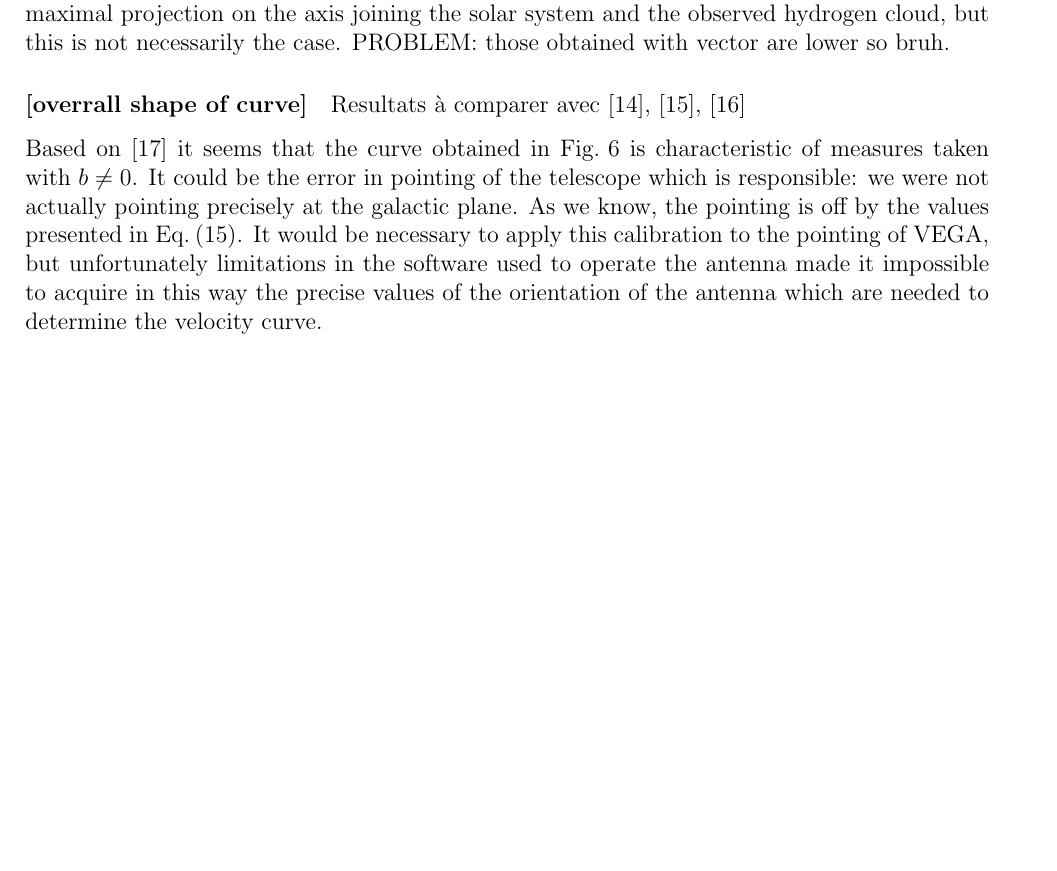
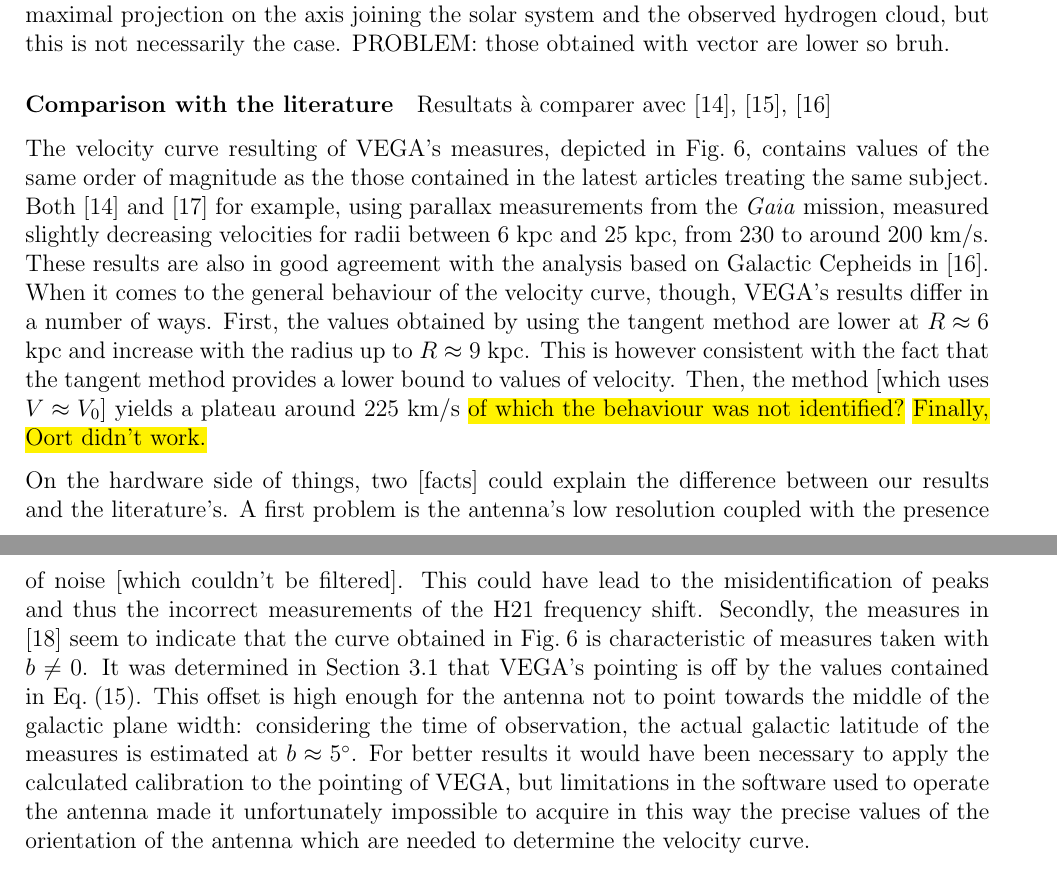
Before and after one commit to TomVdt/TPIII, a LaTeX document (04-radiotelescope/rapport.tex, which reads 04-radiotelescope/sections/3-discussion.tex): part of page 9 of 13 before the commit and two parts of pages 9 and 10 of 14 after it, the two joined at a grey line, cut so that both start at the same text, the shorter picture padded with empty space. Compiled offline with pdfLaTeX.

Commit message:
Discussion mk1

```diff
--- a/04-radiotelescope/sections/3-discussion.tex
+++ b/04-radiotelescope/sections/3-discussion.tex
@@ -4,11 +4,24 @@ The velocities obtained with tangential are lower limit.
 Indeed, we make the assumption that the relative velocity obtained from the Doppler formula is the maximal projection on the axis joining the solar system and the observed hydrogen cloud, but this is not necessarily the case.
 PROBLEM: those obtained with vector are lower so bruh.
 
-\paragraph{[overrall shape of curve]}
+\paragraph{Comparison with the literature}
 Resultats à comparer avec \cite{ou_dark_2024}, \cite{jia_research_2022}, \cite{mroz_rotation_2019}
 
-Based on \cite{sakhawat_hossain_salsa_2018} it seems that the curve obtained in \autoref{fig:VEGA_velocity_curve} is characteristic of measures taken with $b \neq 0$. It could be the error in pointing of the telescope which is responsible: we were not actually pointing precisely at the galactic plane. As we know, the pointing is off by the values presented in \autoref{eq:offset}.
-It would be necessary to apply this calibration to the pointing of VEGA, but unfortunately limitations in the software used to operate the antenna made it  impossible to acquire in this way the precise values of the orientation of the antenna which are needed to determine the velocity curve.
+The velocity curve resulting of VEGA's measures, depicted in \autoref{fig:VEGA_velocity_curve}, contains values of the same order of magnitude as the those contained in the latest articles treating the same subject.
+Both \cite{ou_dark_2024} and \cite{eilers_circular_2019} for example, using parallax measurements from the \emph{Gaia} mission, measured slightly decreasing velocities for radii between $6$ kpc and $25$ kpc, from $230$ to around $200$ \unit{km \per s}.
+These results are also in good agreement with the analysis based on Galactic Cepheids in \cite{mroz_rotation_2019}.
+When it comes to the general behaviour of the velocity curve, though, VEGA's results differ in a number of ways.
+First, the values obtained by using the tangent method are lower at $R \approx 6$ kpc and increase with the radius up to $R \approx 9$ kpc.
+This is however consistent with the fact that the tangent method provides a lower bound to values of velocity.
+Then, the method [which uses $V \approx V_0$] yields a plateau around $225$ \unit{km \per s} \hl{of which the behaviour was not identified?}
+\hl{Finally, Oort didn't work.}
+
+On the hardware side of things, two [facts] could explain the difference between our results and the literature's.
+A first problem is the antenna's low resolution coupled with the presence of noise [which couldn't be filtered]. This could have lead to the misidentification of peaks and thus the incorrect measurements of the H21 frequency shift.
+Secondly, the measures in \cite{sakhawat_hossain_salsa_2018} seem to indicate that the curve obtained in \autoref{fig:VEGA_velocity_curve} is characteristic of measures taken with $b \neq 0$.
+It was determined in \autoref{sec:calibration} that VEGA's pointing is off by the values contained in \autoref{eq:offset}.
+This offset is high enough for the antenna not to point towards the middle of the galactic plane width: considering the time of observation, the actual galactic latitude of the measures is estimated at $b \approx 5^{\circ}$.
+For better results it would have been necessary to apply the calculated calibration to the pointing of VEGA, but limitations in the software used to operate the antenna made it unfortunately impossible to acquire in this way the precise values of the orientation of the antenna which are needed to determine the velocity curve.
 
 The Oort constants method and the generalised tangent method seem to yield similar results.
 
```
Also changed, not shown: 04-radiotelescope/bibliography/bibliography.bib (+16 -0 lines), 04-radiotelescope/sections/0-introduction.tex (+7 -0 lines), 04-radiotelescope/sections/2-results.tex (+1 -2 lines).
